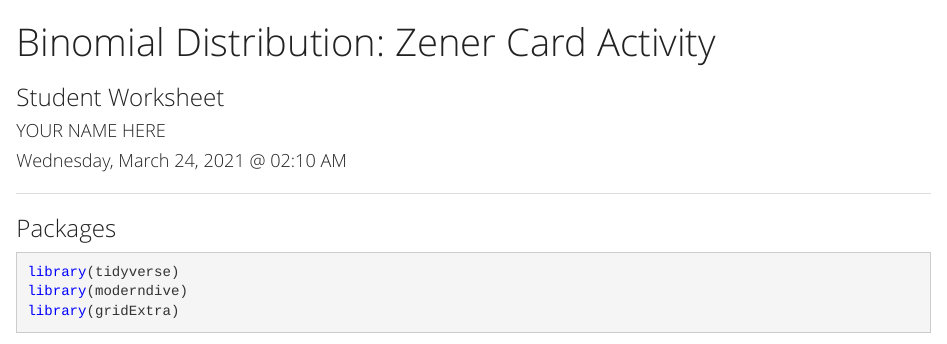
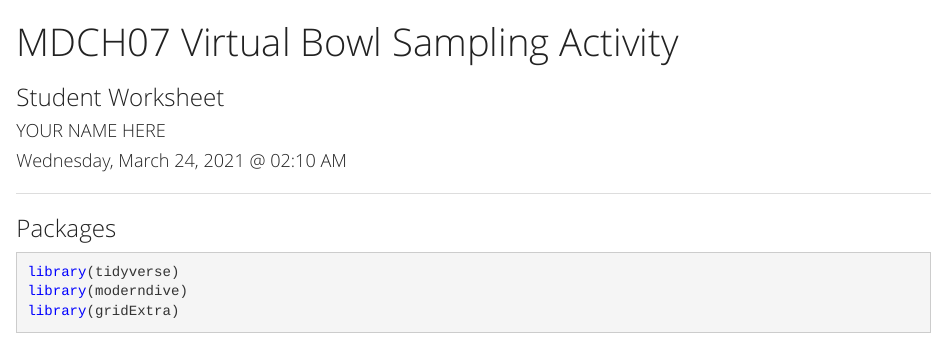
Before and after one commit to STAT-JET-ASU/DCMDRDS, an R Markdown document (ModernDive/Slides/MDCH07SamplingBowlActivityWk.Rmd): the page in a window 1100 px wide, from its top. Rendered offline with R 4.5, knitr and Pandoc, with nearby package versions; some code elsewhere in the file could not run offline.

Commit message:
Update name on sampling bowl worksheet

```diff
--- a/ModernDive/Slides/MDCH07SamplingBowlActivityWk.Rmd
+++ b/ModernDive/Slides/MDCH07SamplingBowlActivityWk.Rmd
@@ -1,5 +1,5 @@
 ---
-title: "Binomial Distribution: Zener Card Activity"
+title: "MDCH07 Virtual Bowl Sampling Activity"
 subtitle: "Student Worksheet"
 author: "YOUR NAME HERE"
 date: '`r format(Sys.time(), "%A, %B %d, %Y @ %I:%M %p")`'
```
